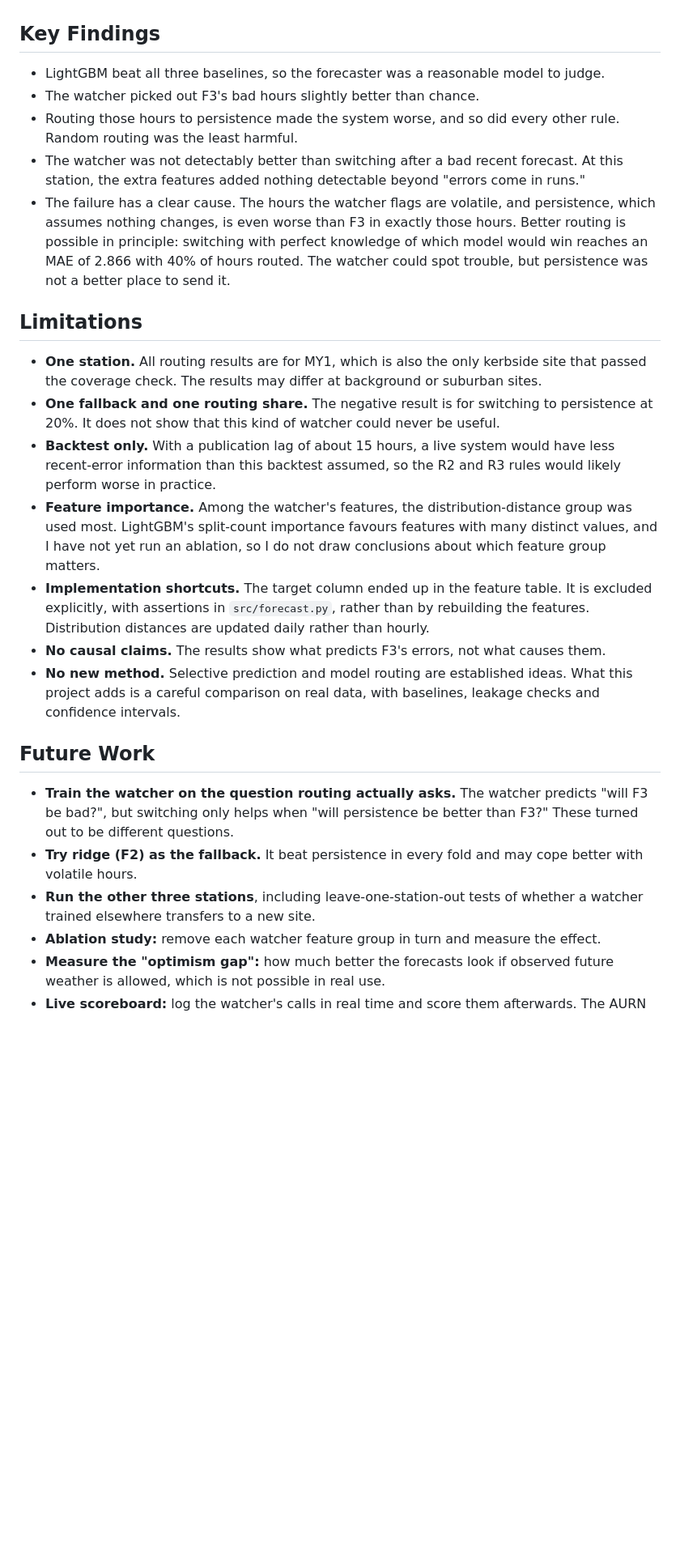
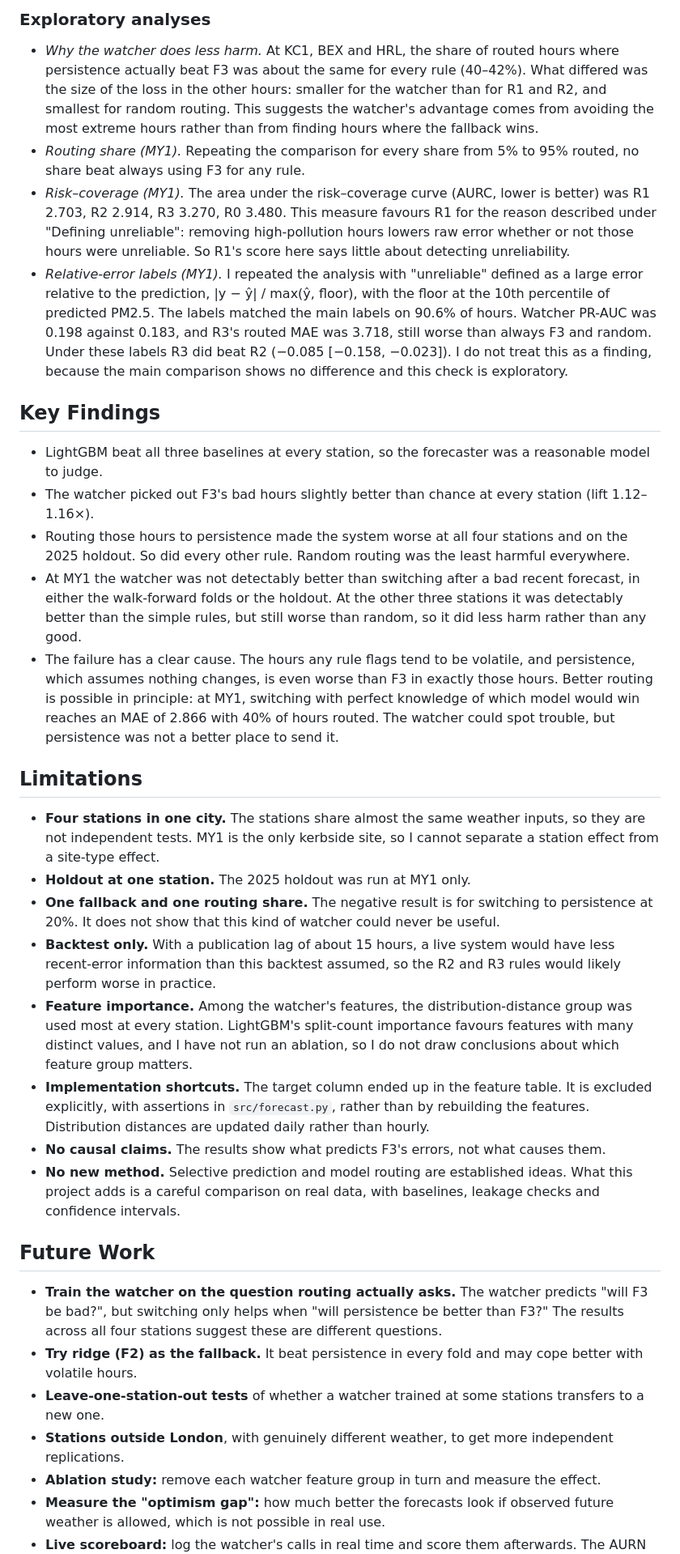
Before and after one commit to abdullahiali1545-arch/when-should-you-trust-the-forecast, a Markdown page: README.md, the part around one of its changes. Shown at 81% size. GitHub-like rendering; blank space fills up the shorter version.

```diff
--- a/README.md
+++ b/README.md
@@ -184,27 +211,35 @@ F3 beat persistence by 17% and ridge by 7%, and beat persistence in every fold e
+### Exploratory analyses
+
+- *Why the watcher does less harm.* At KC1, BEX and HRL, the share of routed hours where persistence actually beat F3 was about the same for every rule (40–42%). What differed was the size of the loss in the other hours: smaller for the watcher than for R1 and R2, and smallest for random routing. This suggests the watcher's advantage comes from avoiding the most extreme hours rather than from finding hours where the fallback wins.
+- *Routing share (MY1).* Repeating the comparison for every share from 5% to 95% routed, no share beat always using F3 for any rule.
+- *Risk–coverage (MY1).* The area under the risk–coverage curve (AURC, lower is better) was R1 2.703, R2 2.914, R3 3.270, R0 3.480. This measure favours R1 for the reason described under "Defining unreliable": removing high-pollution hours lowers raw error whether or not those hours were unreliable. So R1's score here says little about detecting unreliability.
+- *Relative-error labels (MY1).* I repeated the analysis with "unreliable" defined as a large error relative to the prediction, |y − ŷ| / max(ŷ, floor), with the floor at the 10th percentile of predicted PM2.5. The labels matched the main labels on 90.6% of hours. Watcher PR-AUC was 0.198 against 0.183, and R3's routed MAE was 3.718, still worse than always F3 and random. Under these labels R3 did beat R2 (−0.085 [−0.158, −0.023]). I do not treat this as a finding, because the main comparison shows no difference and this check is exploratory.
 
 ## Key Findings
 
-- LightGBM beat all three baselines, so the forecaster was a reasonable model to judge.
-- The watcher picked out F3's bad hours slightly better than chance.
-- Routing those hours to persistence made the system worse, and so did every other rule. Random routing was the least harmful.
-- The watcher was not detectably better than switching after a bad recent forecast. At this station, the extra features added nothing detectable beyond "errors come in runs."
-- The failure has a clear cause. The hours the watcher flags are volatile, and persistence, which assumes nothing changes, is even worse than F3 in exactly those hours. Better routing is possible in principle: switching with perfect knowledge of which model would win reaches an MAE of 2.866 with 40% of hours routed. The watcher could spot trouble, but persistence was not a better place to send it.
+- LightGBM beat all three baselines at every station, so the forecaster was a reasonable model to judge.
+- The watcher picked out F3's bad hours slightly better than chance at every station (lift 1.12–1.16×).
+- Routing those hours to persistence made the system worse at all four stations and on the 2025 holdout. So did every other rule. Random routing was the least harmful everywhere.
+- At MY1 the watcher was not detectably better than switching after a bad recent forecast, in either the walk-forward folds or the holdout. At the other three stations it was detectably better than the simple rules, but still worse than random, so it did less harm rather than any good.
+- The failure has a clear cause. The hours any rule flags tend to be volatile, and persistence, which assumes nothing changes, is even worse than F3 in exactly those hours. Better routing is possible in principle: at MY1, switching with perfect knowledge of which model would win reaches an MAE of 2.866 with 40% of hours routed. The watcher could spot trouble, but persistence was not a better place to send it.
 
 ## Limitations
 
-- **One station.** All routing results are for MY1, which is also the only kerbside site that passed the coverage check. The results may differ at background or suburban sites.
+- **Four stations in one city.** The stations share almost the same weather inputs, so they are not independent tests. MY1 is the only kerbside site, so I cannot separate a station effect from a site-type effect.
+- **Holdout at one station.** The 2025 holdout was run at MY1 only.
 - **One fallback and one routing share.** The negative result is for switching to persistence at 20%. It does not show that this kind of watcher could never be useful.
 - **Backtest only.** With a publication lag of about 15 hours, a live system would have less recent-error information than this backtest assumed, so the R2 and R3 rules would likely perform worse in practice.
-- **Feature importance.** Among the watcher's features, the distribution-distance group was used most. LightGBM's split-count importance favours features with many distinct values, and I have not yet run an ablation, so I do not draw conclusions about which feature group matters.
+- **Feature importance.** Among the watcher's features, the distribution-distance group was used most at every station. LightGBM's split-count importance favours features with many distinct values, and I have not run an ablation, so I do not draw conclusions about which feature group matters.
 - **Implementation shortcuts.** The target column ended up in the feature table. It is excluded explicitly, with assertions in `src/forecast.py`, rather than by rebuilding the features. Distribution distances are updated daily rather than hourly.
 - **No causal claims.** The results show what predicts F3's errors, not what causes them.
 - **No new method.** Selective prediction and model routing are established ideas. What this project adds is a careful comparison on real data, with baselines, leakage checks and confidence intervals.
 
 ## Future Work
 
-- **Train the watcher on the question routing actually asks.** The watcher predicts "will F3 be bad?", but switching only helps when "will persistence be better than F3?" These turned out to be different questions.
+- **Train the watcher on the question routing actually asks.** The watcher predicts "will F3 be bad?", but switching only helps when "will persistence be better than F3?" The results across all four stations suggest these are different questions.
 - **Try ridge (F2) as the fallback.** It beat persistence in every fold and may cope better with volatile hours.
-- **Run the other three stations**, including leave-one-station-out tests of whether a watcher trained elsewhere transfers to a new site.
+- **Leave-one-station-out tests** of whether a watcher trained at some stations transfers to a new one.
+- **Stations outside London**, with genuinely different weather, to get more independent replications.
 - **Ablation study:** remove each watcher feature group in turn and measure the effect.
 - **Measure the "optimism gap":** how much better the forecasts look if observed future weather is allowed, which is not possible in real use.
 - **Live scoreboard:** log the watcher's calls in real time and score them afterwards. The AURN lag means this would have to be a retrospective scoreboard rather than live routing.
```
Also changed, not shown: other parts of README.md (+61 -14 lines).
